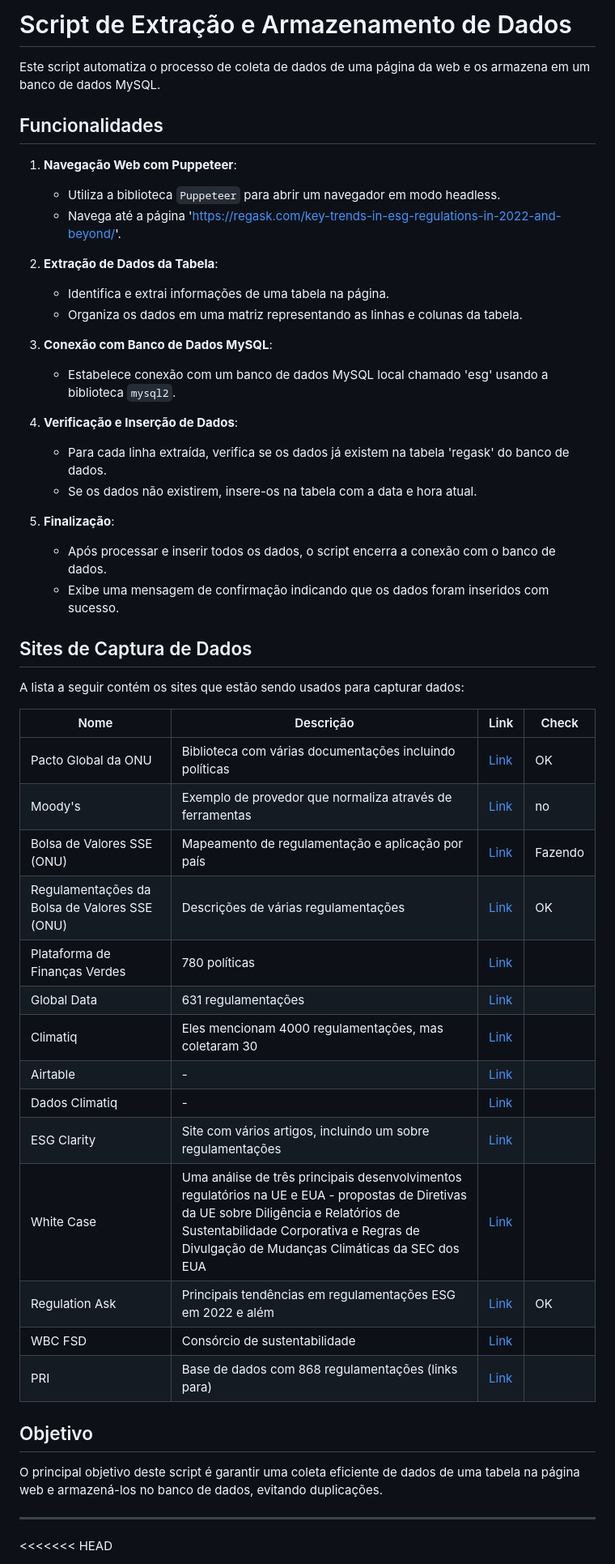
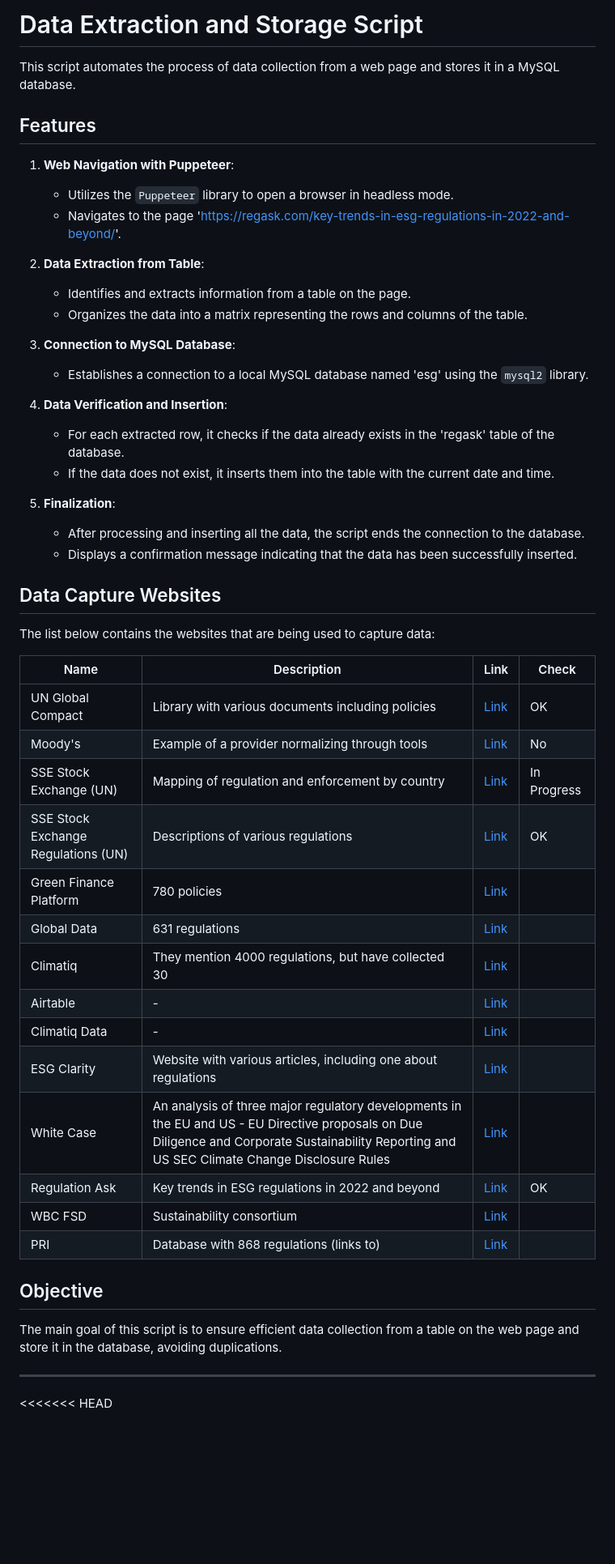
Before and after one commit to pedrocferreira/esg-puppeteer, a Markdown page: README.md, the part around the change printed below. Shown: that part at 81% size. Rendered like a GitHub page; blank space fills up the shorter version.

```diff
--- a/README.md
+++ b/README.md
@@ -1,52 +1,52 @@
-# Script de Extração e Armazenamento de Dados
+# Data Extraction and Storage Script
 
-Este script automatiza o processo de coleta de dados de uma página da web e os armazena em um banco de dados MySQL.
+This script automates the process of data collection from a web page and stores it in a MySQL database.
 
-## Funcionalidades
+## Features
 
-1. **Navegação Web com Puppeteer**:
-   - Utiliza a biblioteca `Puppeteer` para abrir um navegador em modo headless.
-   - Navega até a página 'https://regask.com/key-trends-in-esg-regulations-in-2022-and-beyond/'.
+1. **Web Navigation with Puppeteer**:
+   - Utilizes the `Puppeteer` library to open a browser in headless mode.
+   - Navigates to the page 'https://regask.com/key-trends-in-esg-regulations-in-2022-and-beyond/'.
 
-2. **Extração de Dados da Tabela**:
-   - Identifica e extrai informações de uma tabela na página.
-   - Organiza os dados em uma matriz representando as linhas e colunas da tabela.
+2. **Data Extraction from Table**:
+   - Identifies and extracts information from a table on the page.
+   - Organizes the data into a matrix representing the rows and columns of the table.
 
-3. **Conexão com Banco de Dados MySQL**:
-   - Estabelece conexão com um banco de dados MySQL local chamado 'esg' usando a biblioteca `mysql2`.
+3. **Connection to MySQL Database**:
+   - Establishes a connection to a local MySQL database named 'esg' using the `mysql2` library.
 
-4. **Verificação e Inserção de Dados**:
-   - Para cada linha extraída, verifica se os dados já existem na tabela 'regask' do banco de dados.
-   - Se os dados não existirem, insere-os na tabela com a data e hora atual.
+4. **Data Verification and Insertion**:
+   - For each extracted row, it checks if the data already exists in the 'regask' table of the database.
+   - If the data does not exist, it inserts them into the table with the current date and time.
 
-5. **Finalização**:
-   - Após processar e inserir todos os dados, o script encerra a conexão com o banco de dados.
-   - Exibe uma mensagem de confirmação indicando que os dados foram inseridos com sucesso.
+5. **Finalization**:
+   - After processing and inserting all the data, the script ends the connection to the database.
+   - Displays a confirmation message indicating that the data has been successfully inserted.
 
-## Sites de Captura de Dados
+## Data Capture Websites
 
-A lista a seguir contém os sites que estão sendo usados para capturar dados:
+The list below contains the websites that are being used to capture data:
 
-| Nome | Descrição | Link | Check |
+| Name | Description | Link | Check |
 | --- | --- | --- | --- |
-| Pacto Global da ONU | Biblioteca com várias documentações incluindo políticas | [Link](https://unglobalcompact.org/library/search?search%5Bissue_areas%5D%5B%5D=211&search%5Bkeywords%5D=&search%5Bcontent_type%5D=12) | OK |
-| Moody's | Exemplo de provedor que normaliza através de ferramentas | [Link](https://www.moodys.com/web/en/us/capabilities/esg.html) | no |
-| Bolsa de Valores SSE (ONU) | Mapeamento de regulamentação e aplicação por país | [Link](https://sseinitiative.org/esg-guidance-database/) | Fazendo |
-| Regulamentações da Bolsa de Valores SSE (ONU) | Descrições de várias regulamentações | [Link](https://sseinitiative.org/regulation/) | OK |
-| Plataforma de Finanças Verdes | 780 políticas | [Link](https://www.greenfinanceplatform.org/financial-measures/browse/country/france-284) |  |
-| Global Data | 631 regulamentações | [Link](https://www.globaldata.com/esg/regulations/) |  |
-| Climatiq | Eles mencionam 4000 regulamentações, mas coletaram 30 | [Link](https://www.climatiq.io/blog/database-your-esg-standards-frameworks-and-regulation-overview) |  |
+| UN Global Compact | Library with various documents including policies | [Link](https://unglobalcompact.org/library/search?search%5Bissue_areas%5D%5B%5D=211&search%5Bkeywords%5D=&search%5Bcontent_type%5D=12) | OK |
+| Moody's | Example of a provider normalizing through tools | [Link](https://www.moodys.com/web/en/us/capabilities/esg.html) | No |
+| SSE Stock Exchange (UN) | Mapping of regulation and enforcement by country | [Link](https://sseinitiative.org/esg-guidance-database/) | In Progress |
+| SSE Stock Exchange Regulations (UN) | Descriptions of various regulations | [Link](https://sseinitiative.org/regulation/) | OK |
+| Green Finance Platform | 780 policies | [Link](https://www.greenfinanceplatform.org/financial-measures/browse/country/france-284) |  |
+| Global Data | 631 regulations | [Link](https://www.globaldata.com/esg/regulations/) |  |
+| Climatiq | They mention 4000 regulations, but have collected 30 | [Link](https://www.climatiq.io/blog/database-your-esg-standards-frameworks-and-regulation-overview) |  |
 | Airtable | - | [Link](https://airtable.com/appzfiUwVci5GhjlO/shrJethBEwOVaKH5R/tblIbzy1dGWtPjwrO?backgroundColor=blue&viewControls=on) |  |
-| Dados Climatiq | - | [Link](https://www.climatiq.io/data) |  |
-| ESG Clarity | Site com vários artigos, incluindo um sobre regulamentações | [Link](https://esgclarity.com/esg-regulations-around-the-world/) |  |
-| White Case | Uma análise de três principais desenvolvimentos regulatórios na UE e EUA - propostas de Diretivas da UE sobre Diligência e Relatórios de Sustentabilidade Corporativa e Regras de Divulgação de Mudanças Climáticas da SEC dos EUA | [Link](https://www.whitecase.com/insight-alert/global-esg-regulatory-framework-toughens) |  |
-| Regulation Ask | Principais tendências em regulamentações ESG em 2022 e além | [Link](https://regask.com/key-trends-in-esg-regulations-in-2022-and-beyond/) | OK |
-| WBC FSD | Consórcio de sustentabilidade | [Link](https://regask.com/key-trends-in-esg-regulations-in-2022-and-beyond/) |  |
-| PRI | Base de dados com 868 regulamentações (links para) | [Link](https://www.unpri.org/policy/regulation-database) |  |
+| Climatiq Data | - | [Link](https://www.climatiq.io/data) |  |
+| ESG Clarity | Website with various articles, including one about regulations | [Link](https://esgclarity.com/esg-regulations-around-the-world/) |  |
+| White Case | An analysis of three major regulatory developments in the EU and US - EU Directive proposals on Due Diligence and Corporate Sustainability Reporting and US SEC Climate Change Disclosure Rules | [Link](https://www.whitecase.com/insight-alert/global-esg-regulatory-framework-toughens) |  |
+| Regulation Ask | Key trends in ESG regulations in 2022 and beyond | [Link](https://regask.com/key-trends-in-esg-regulations-in-2022-and-beyond/) | OK |
+| WBC FSD | Sustainability consortium | [Link](https://regask.com/key-trends-in-esg-regulations-in-2022-and-beyond/) |  |
+| PRI | Database with 868 regulations (links to) | [Link](https://www.unpri.org/policy/regulation-database) |  |
 
-## Objetivo
+## Objective
 
-O principal objetivo deste script é garantir uma coleta eficiente de dados de uma tabela na página web e armazená-los no banco de dados, evitando duplicações.
+The main goal of this script is to ensure efficient data collection from a table on the web page and store it in the database, avoiding duplications.
 
 ---
 <<<<<<< HEAD
```
Also changed, not shown: other parts of README.md (+4 -7 lines).
